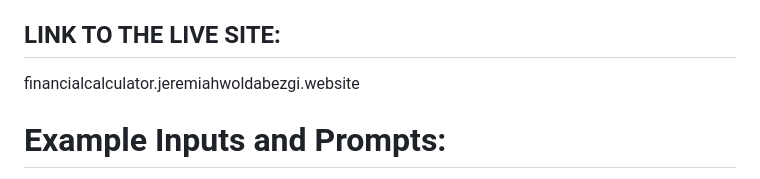
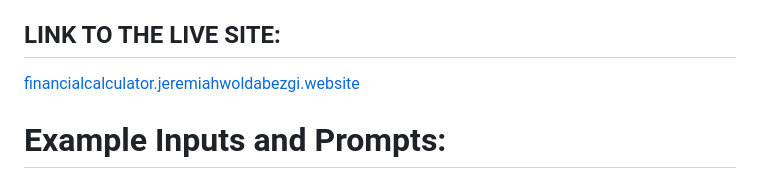
Before and after one commit to intro-gen-ai/Business-buyer-software, a Markdown page: README.md, the part around the change. Drawn GitHub-style.

```diff
--- a/README.md
+++ b/README.md
@@ -14,7 +14,7 @@ https://www.loom.com/share/963bee99987446a9be07314403421d37?sid=cb898880-30e4-44
 ## LINK TO THE LIVE SITE:
 
 
-financialcalculator.jeremiahwoldabezgi.website
+[financialcalculator.jeremiahwoldabezgi.website](https://financialcalculator.jeremiahwoldabezgi.website/)
 
 
 
```
